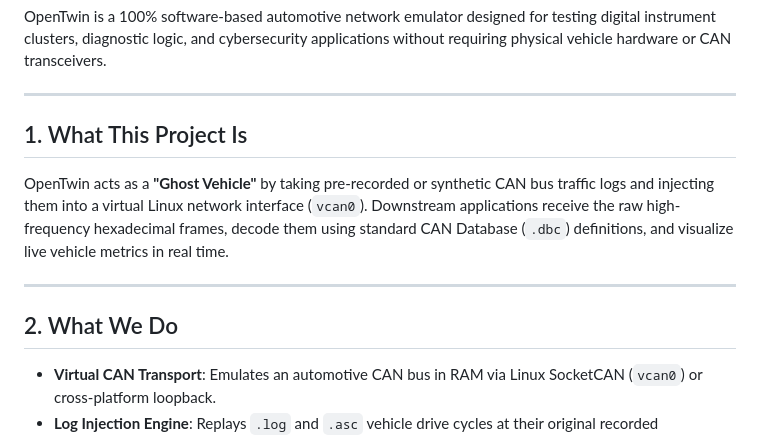
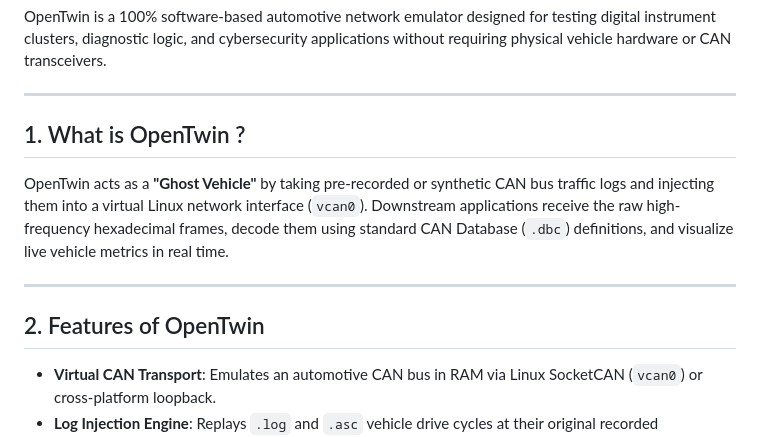
Before and after one commit to Ravish2807/OpenTwin, a Markdown page: README.md, the part around the change. GitHub-like rendering.

Commit message:
Revise section titles in README.md
Updated section titles for clarity and consistency.

```diff
--- a/README.md
+++ b/README.md
@@ -6,13 +6,13 @@ OpenTwin is a 100% software-based automotive network emulator designed for testi
 
 ---
 
-## 1. What This Project Is
+## 1. What is OpenTwin ?
 
 OpenTwin acts as a **"Ghost Vehicle"** by taking pre-recorded or synthetic CAN bus traffic logs and injecting them into a virtual Linux network interface (`vcan0`). Downstream applications receive the raw high-frequency hexadecimal frames, decode them using standard CAN Database (`.dbc`) definitions, and visualize live vehicle metrics in real time.
 
 ---
 
-## 2. What We Do
+## 2. Features of OpenTwin
 
 - **Virtual CAN Transport**: Emulates an automotive CAN bus in RAM via Linux SocketCAN (`vcan0`) or cross-platform loopback.
 - **Log Injection Engine**: Replays `.log` and `.asc` vehicle drive cycles at their original recorded timestamps.
```
